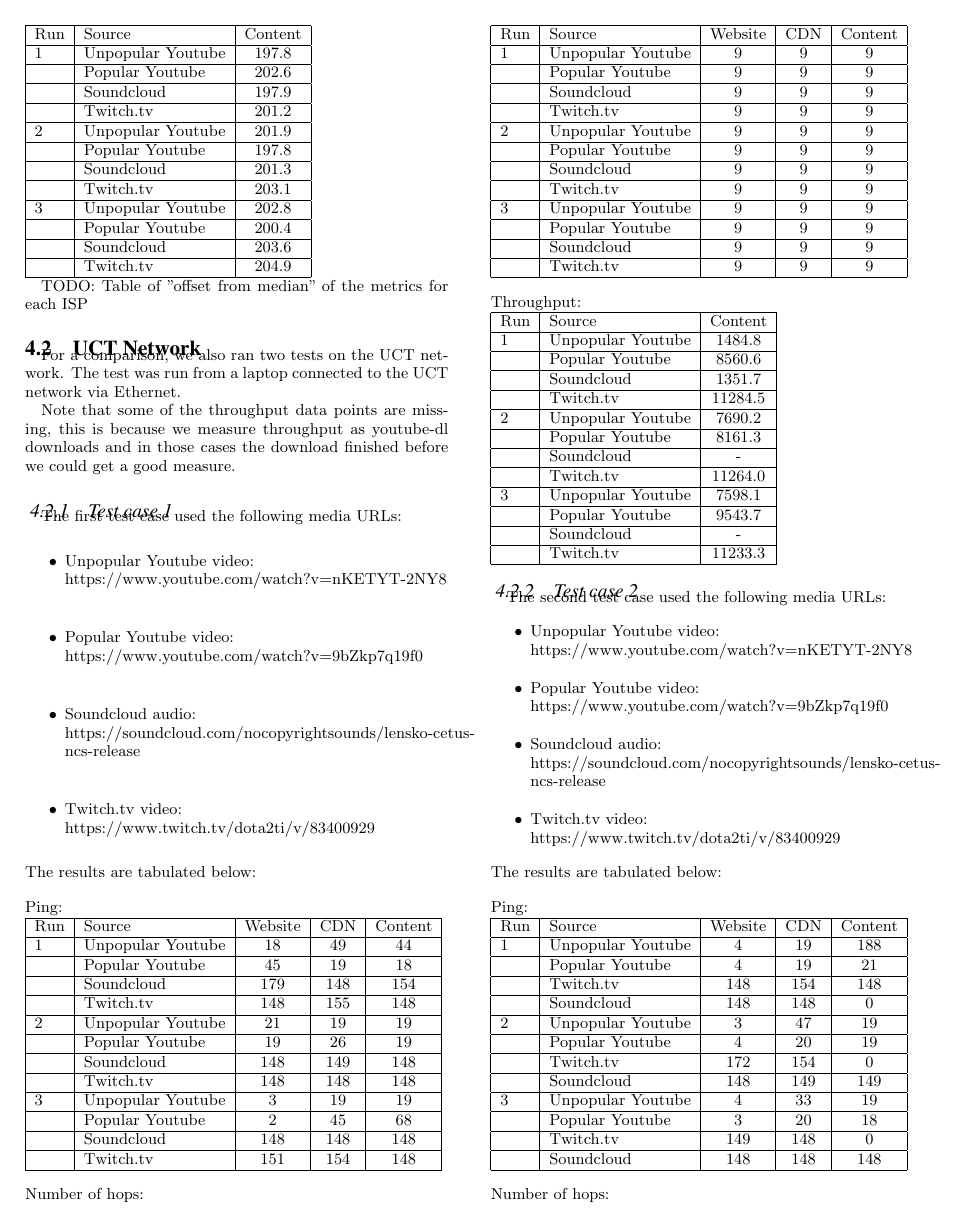
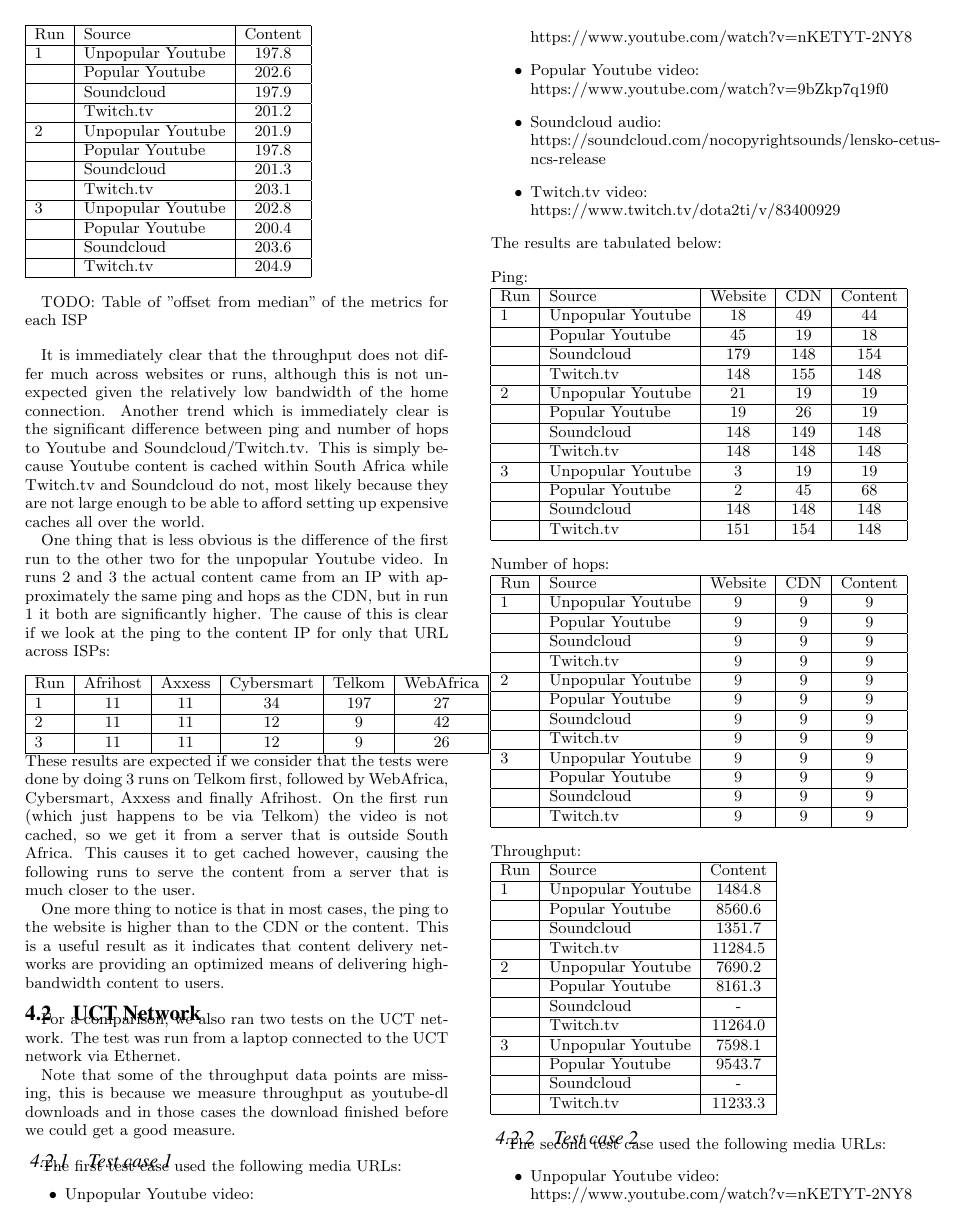
Before and after one commit to jacquesh/CDNPerf, a LaTeX paper (Writeup/paper.tex): page 3 of 4. Compiled offline with pdfLaTeX.

Commit message:
Add explanation of higher ping on run 1

```diff
--- a/Writeup/paper.tex
+++ b/Writeup/paper.tex
@@ -157,8 +159,23 @@ Run & Source & Content \\ \hline
   & Twitch.tv         & 204.9 \\ \hline
 \end{tabular}
 
+\vspace{1em}
 TODO: Table of "offset from median" of the metrics for each ISP
+\vspace{1em}
 
+It is immediately clear that the throughput does not differ much across websites or runs, although this is not unexpected given the relatively low bandwidth of the home connection. Another trend which is immediately clear is the significant difference between ping and number of hops to Youtube and Soundcloud/Twitch.tv. This is simply because Youtube content is cached within South Africa while Twitch.tv and Soundcloud do not, most likely because they are not large enough to be able to afford setting up expensive caches all over the world.
+
+One thing that is less obvious is the difference of the first run to the other two for the unpopular Youtube video. In runs 2 and 3 the actual content came from an IP with approximately the same ping and hops as the CDN, but in run 1 it both are significantly higher. The cause of this is clear if we look at the ping to the content IP for only that URL across ISPs:
+\vspace{1em} \\
+\begin{tabular}{|l|c|c|c|c|c|} \hline
+Run & Afrihost & Axxess & Cybersmart & Telkom & WebAfrica \\ \hline
+1 & 11 & 11  & 34  & 197 & 27 \\ \hline
+2 & 11 & 11  & 12  & 9   & 42 \\ \hline
+3 & 11 & 11  & 12  & 9   & 26 \\ \hline
+\end{tabular}
+These results are expected if we consider that the tests were done by doing 3 runs on Telkom first, followed by WebAfrica, Cybersmart, Axxess and finally Afrihost. On the first run (which just happens to be via Telkom) the video is not cached, so we get it from a server that is outside South Africa. This causes it to get cached however, causing the following runs to serve the content from a server that is much closer to the user.
+
+One more thing to notice is that in most cases, the ping to the website is higher than to the CDN or the content. This is a useful result as it indicates that content delivery networks are providing an optimized means of delivering high-bandwidth content to users.
 
 \subsection{UCT Network}
 For a comparison, we also ran two tests on the UCT network. The test was run from a laptop connected to the UCT network via Ethernet.
```
Also changed, not shown: Writeup/paper.tex (2 more changed lines).
